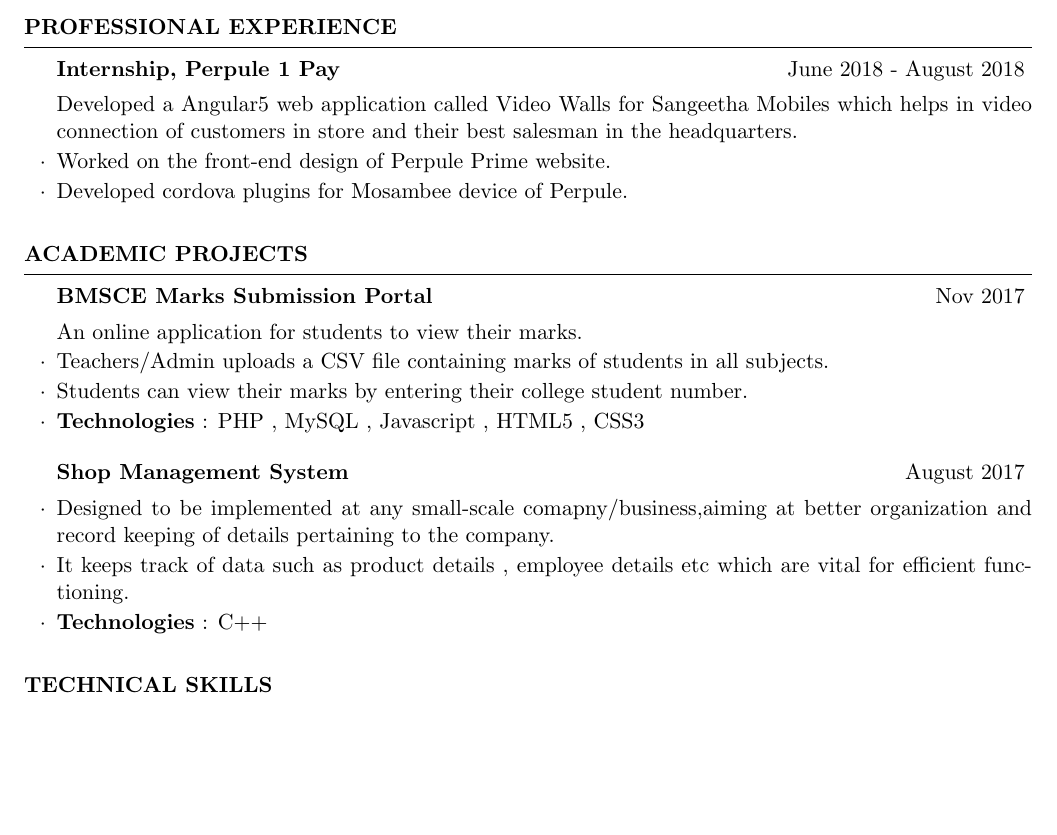
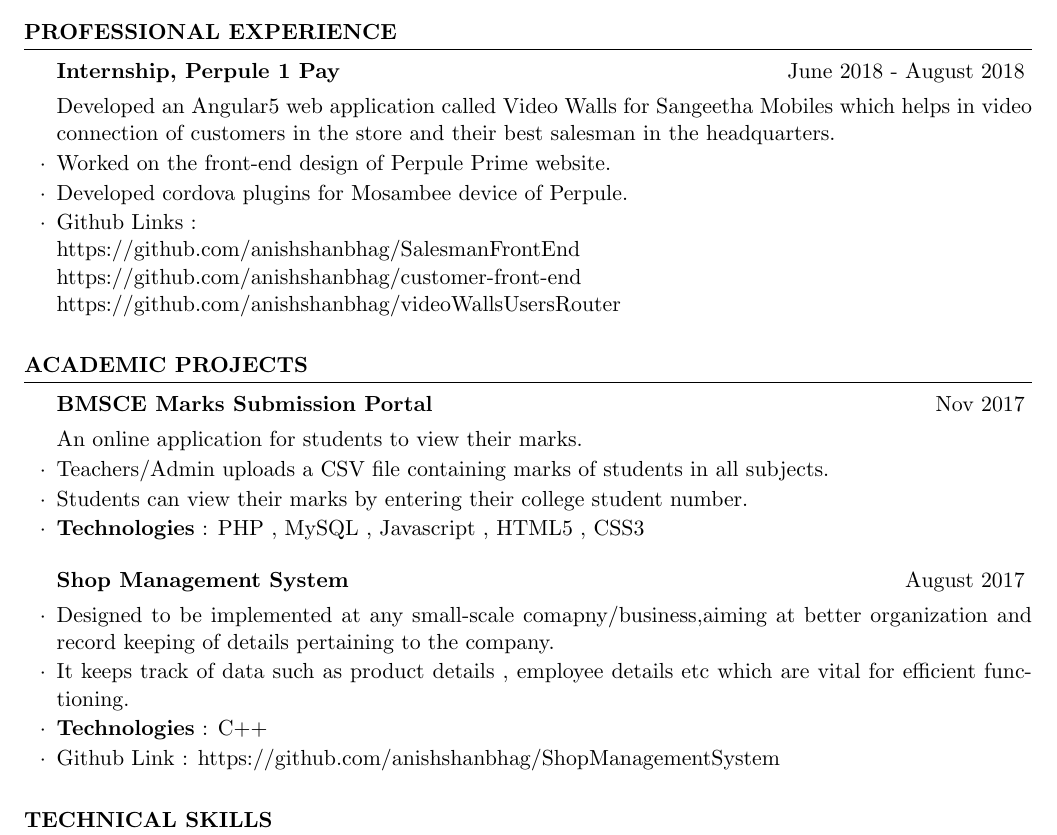
Before and after one commit to anishshanbhag/resume_anish, a LaTeX CV (cv_4.tex): part of page 1 of 2, cut so that both start at the same text, the shorter picture padded with empty space. The pictures show the PDF file main.pdf that the author committed with the source.

Commit message:
added links

```diff
--- a/cv_4.tex
+++ b/cv_4.tex
@@ -48,9 +48,12 @@
 \begin{rSection}{Professional Experience}
 
 \begin{rSubsection}{Internship, Perpule 1 Pay}{June 2018 - August 2018}{}
-\item Developed a Angular5 web application called Video Walls for Sangeetha Mobiles which helps in video connection of customers in store and their best salesman in the headquarters.
+\item Developed an Angular5 web application called Video Walls for Sangeetha Mobiles which helps in video connection of customers in the store and their best salesman in the headquarters.
 \item Worked on the front-end design of Perpule Prime website.
 \item Developed cordova plugins for Mosambee device of Perpule.
+\item Github Links : \\
+\itab{https://github.com/anishshanbhag/SalesmanFrontEnd}    \\
+\itab {https://github.com/anishshanbhag/customer-front-end} \\ \itab{https://github.com/anishshanbhag/videoWallsUsersRouter}
 \end{rSubsection}
 
 \end{rSection}
@@ -73,6 +76,7 @@
 \item Designed to be implemented at any small-scale comapny/business,aiming at better organization and record keeping of details pertaining to the company.
  \item It keeps track of data such as product details , employee details etc which are vital for efficient functioning.
  \item {\bf Technologies} : C++
+ \item Github Link : https://github.com/anishshanbhag/ShopManagementSystem
 \end{rSubsection}
 
 \end{rSection}
```
Also changed, not shown: main.pdf.
